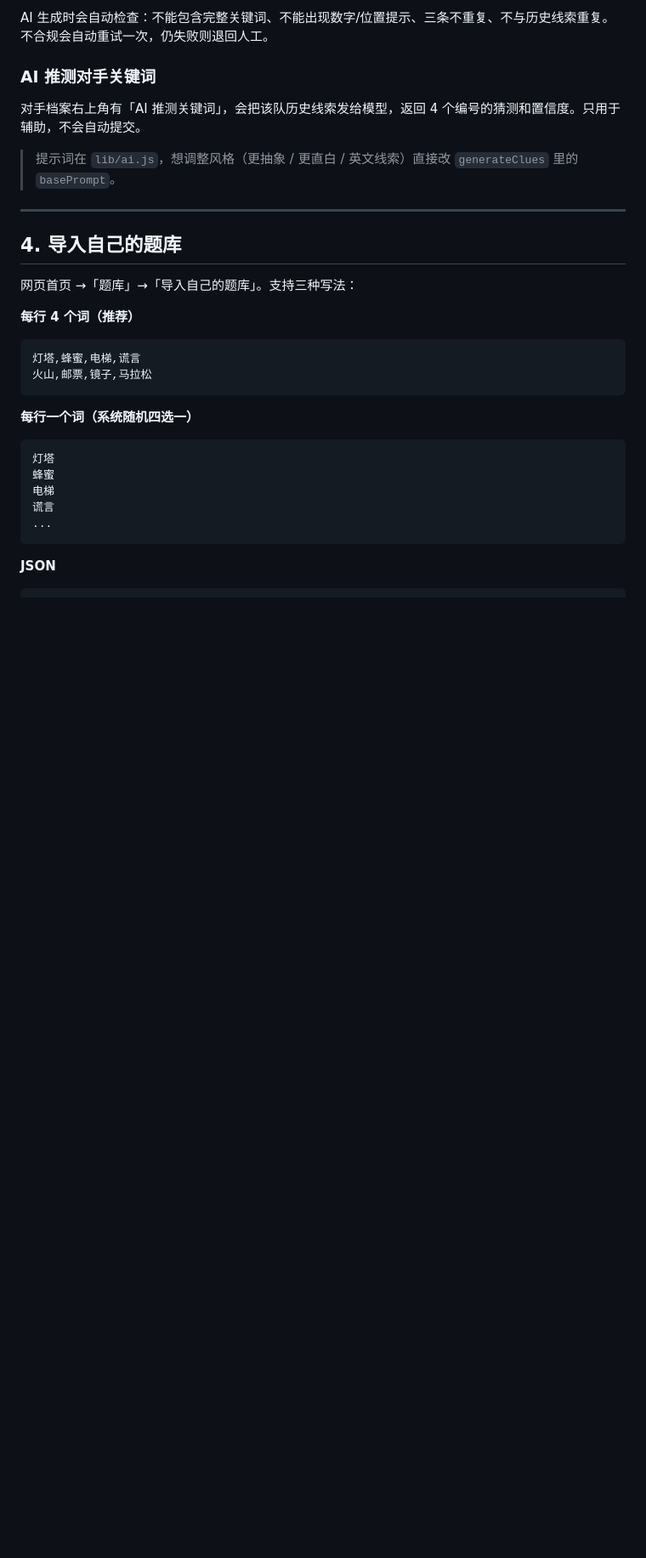
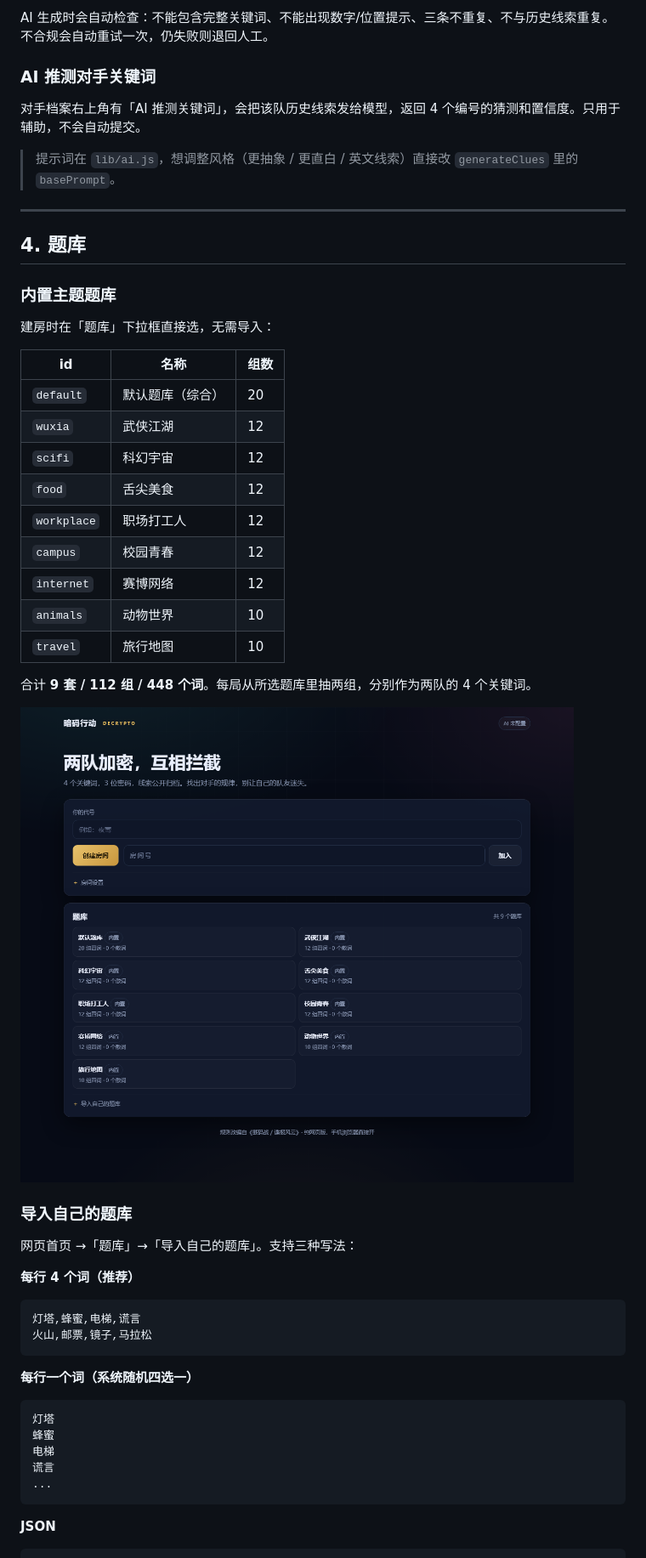
Before and after one commit to LenQWQ/decrypto, a Markdown page: README.md, the part around one of its changes. Shown at 85% size. GitHub-like rendering; pictures changed too: docs/packs.png (added); blank space fills up the shorter version.

Commit message:
feat: 增加 8 套主题题库
- 内置题库扩展为 9 套：默认 + 武侠/科幻/美食/职场/校园/网络/动物/旅行
- 共计 112 组四词、448 个词
- packs.js 支持多个内置题库，删除保护改为按 builtin 判断
- 首页题库列表改为两列展示，新增题库截图
- 新增内置题库结构校验测试，单测增至 28 个

```diff
--- a/README.md
+++ b/README.md
@@ -95,7 +96,29 @@ AI 生成时会自动检查：不能包含完整关键词、不能出现数字/
 
 ---
 
-## 4. 导入自己的题库
+## 4. 题库
+
+### 内置主题题库
+
+建房时在「题库」下拉框直接选，无需导入：
+
+| id | 名称 | 组数 |
+|---|---|---|
+| `default` | 默认题库（综合） | 20 |
+| `wuxia` | 武侠江湖 | 12 |
+| `scifi` | 科幻宇宙 | 12 |
+| `food` | 舌尖美食 | 12 |
+| `workplace` | 职场打工人 | 12 |
+| `campus` | 校园青春 | 12 |
+| `internet` | 赛博网络 | 12 |
+| `animals` | 动物世界 | 10 |
+| `travel` | 旅行地图 | 10 |
+
+合计 **9 套 / 112 组 / 448 个词**。每局从所选题库里抽两组，分别作为两队的 4 个关键词。
+
+![内置题库](docs/packs.png)
+
+### 导入自己的题库
 
 网页首页 →「题库」→「导入自己的题库」。支持三种写法：
 
```
Also changed, not shown: other parts of README.md (+4 -3 lines), 3 other files.
